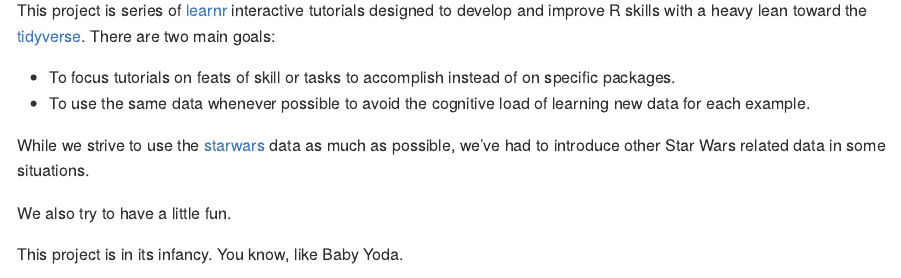
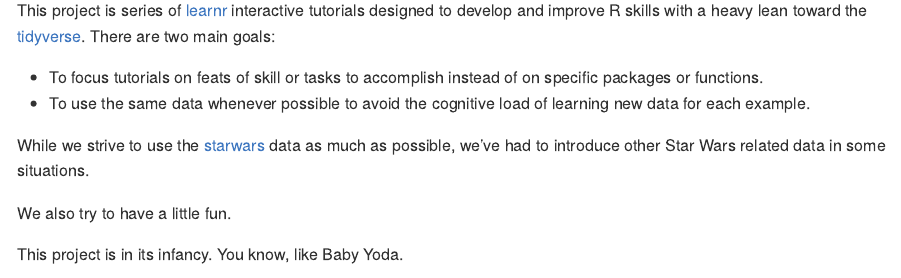
Before and after one commit to utdata/jedr-academy, an R Markdown document (README.Rmd): the page in a window 1100 px wide, from 220 px down. Rendered offline with R 4.5, knitr and Pandoc, with nearby package versions.

```diff
--- a/README.Rmd
+++ b/README.Rmd
@@ -10,7 +10,7 @@
 
 This project is series of [learnr](https://rstudio.github.io/learnr/) interactive tutorials designed to develop and improve R skills with a heavy lean toward the [tidyverse](https://www.tidyverse.org/). There are two main goals:
 
-- To focus tutorials on feats of skill or tasks to accomplish instead of on specific packages.
+- To focus tutorials on feats of skill or tasks to accomplish instead of on specific packages or functions.
 - To use the same data whenever possible to avoid the cognitive load of learning new data for each example.
 
 While we strive to use the [starwars](https://dplyr.tidyverse.org/reference/starwars.html) data as much as possible, we've had to introduce other Star Wars related data in some situations.
```
Also changed, not shown: README.Rmd (2 more changed lines).
